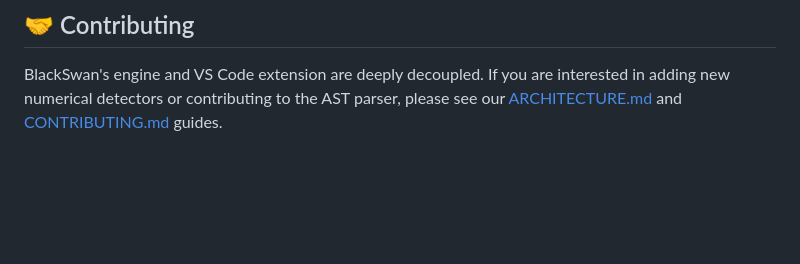
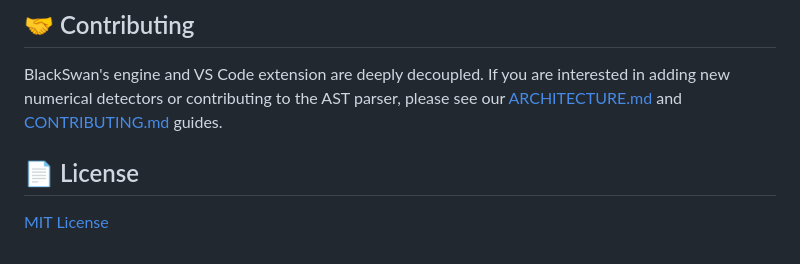
Before and after one commit to Lushenwar/BlackSwan, a Markdown page: README.md, the part around the change. GitHub-like rendering; blank space fills up the shorter version.

Commit message:
Add license information to README
Add license section to README

```diff
--- a/README.md
+++ b/README.md
@@ -93,3 +93,6 @@ BlackSwan V1 is deliberately focused on portfolio risk, covariance/correlation a
 
 ## 🤝 Contributing
 BlackSwan's engine and VS Code extension are deeply decoupled. If you are interested in adding new numerical detectors or contributing to the AST parser, please see our [ARCHITECTURE.md](docs/ARCHITECTURE.md) and [CONTRIBUTING.md](docs/CONTRIBUTING.md) guides.
+
+## 📄 License
+[MIT License](LICENSE)
```
